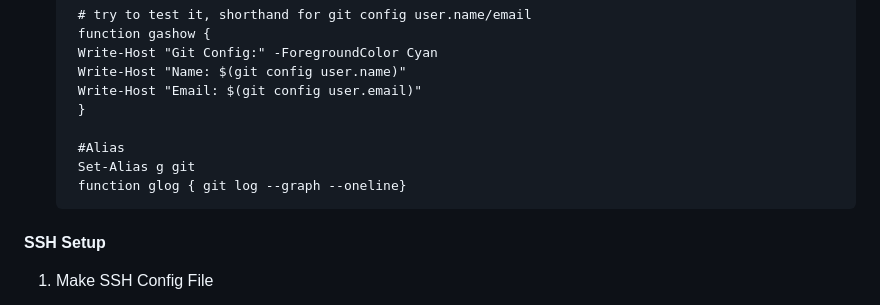
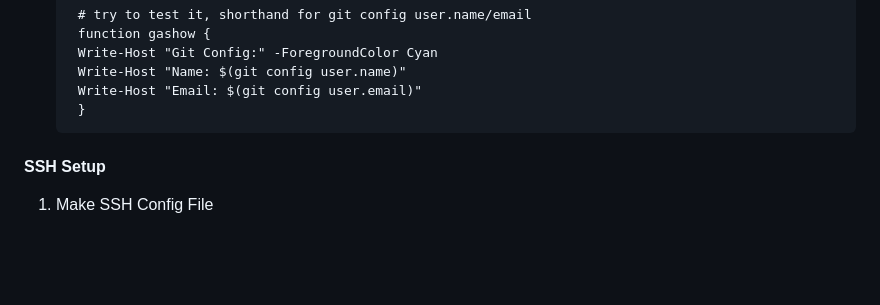
Before and after one commit to Rayfess/blajar-Git, a Markdown page: readme.md, the part around one of its changes. Rendered like a GitHub page; blank space fills up the shorter version.

````diff
--- a/readme.md
+++ b/readme.md
@@ -152,10 +152,6 @@ hotfix/critical-bug → from main
     Write-Host "Name: $(git config user.name)"
     Write-Host "Email: $(git config user.email)"
     }
-
-    #Alias
-    Set-Alias g git
-    function glog { git log --graph --oneline}
    ```
 
 #### SSH Setup
````
Also changed, not shown: other parts of readme.md (+54 -22 lines).
